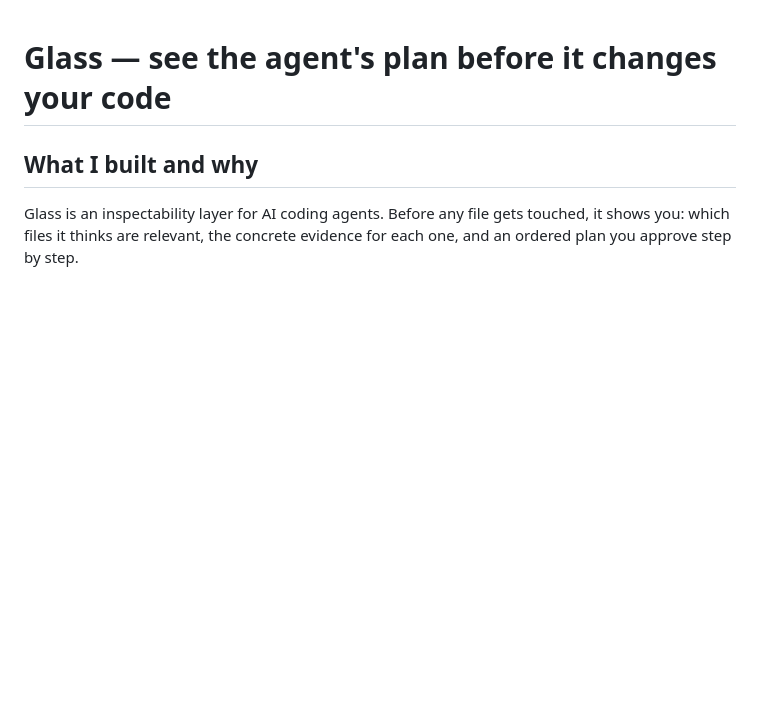
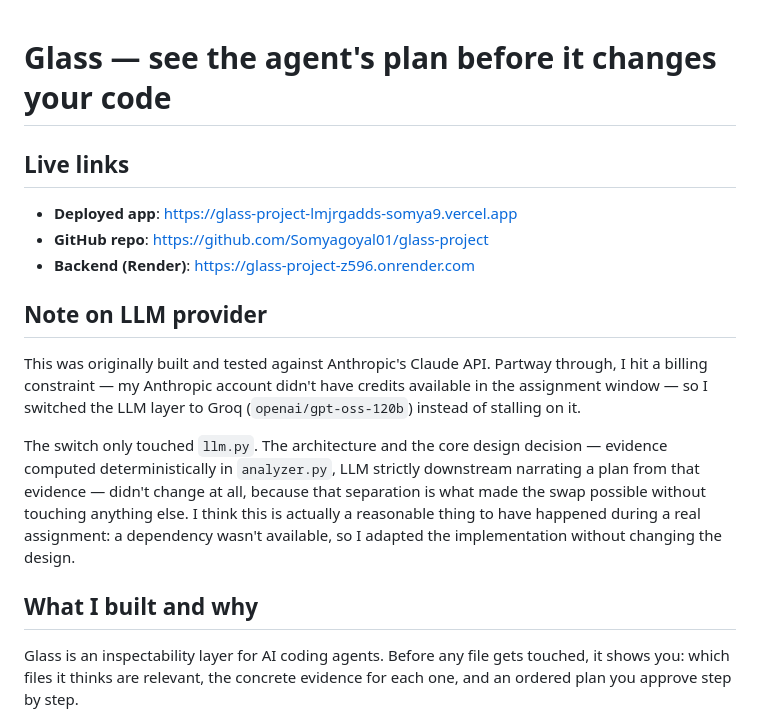
Before and after one commit to Somyagoyal01/glass-project, a Markdown page: README.md, the part around the change. Drawn GitHub-style; blank space fills up the shorter version.

Commit message:
Add deployment links and Groq provider note

```diff
--- a/README.md
+++ b/README.md
@@ -1,4 +1,16 @@
 # Glass — see the agent's plan before it changes your code
+
+## Live links
+
+- **Deployed app**: https://glass-project-lmjrgadds-somya9.vercel.app
+- **GitHub repo**: https://github.com/Somyagoyal01/glass-project
+- **Backend (Render)**: https://glass-project-z596.onrender.com
+
+## Note on LLM provider
+
+This was originally built and tested against Anthropic's Claude API. Partway through, I hit a billing constraint — my Anthropic account didn't have credits available in the assignment window — so I switched the LLM layer to Groq (`openai/gpt-oss-120b`) instead of stalling on it.
+
+The switch only touched `llm.py`. The architecture and the core design decision — evidence computed deterministically in `analyzer.py`, LLM strictly downstream narrating a plan from that evidence — didn't change at all, because that separation is what made the swap possible without touching anything else. I think this is actually a reasonable thing to have happened during a real assignment: a dependency wasn't available, so I adapted the implementation without changing the design.
 
 
 ## What I built and why
```
